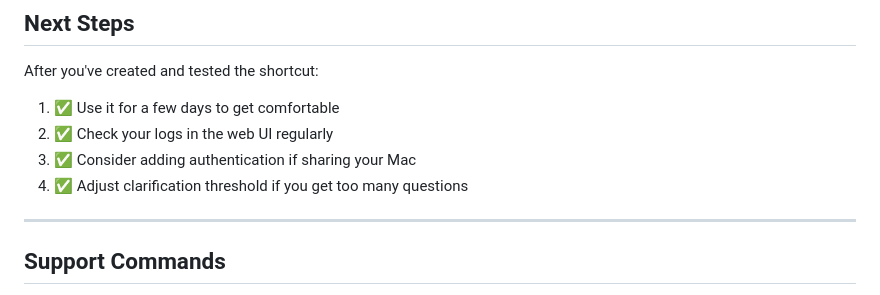
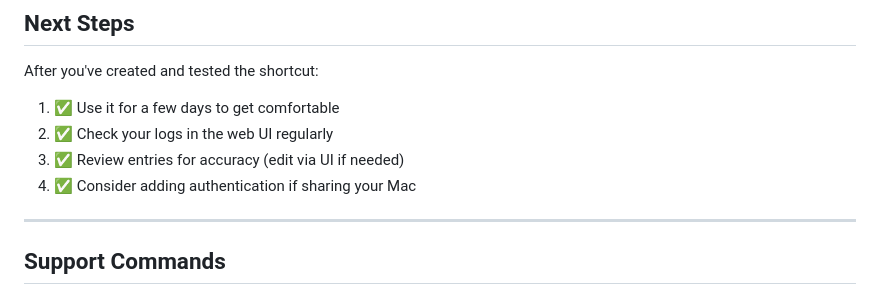
Before and after one commit to matthewmeekins/FoodLogger, a Markdown page: APPLE_SHORTCUT_GUIDE.md, the part around one of its changes. Rendered like a GitHub page.

```diff
--- a/APPLE_SHORTCUT_GUIDE.md
+++ b/APPLE_SHORTCUT_GUIDE.md
@@ -285,8 +216,8 @@ After you've created and tested the shortcut:
 
 1. ✅ Use it for a few days to get comfortable
 2. ✅ Check your logs in the web UI regularly
-3. ✅ Consider adding authentication if sharing your Mac
-4. ✅ Adjust clarification threshold if you get too many questions
+3. ✅ Review entries for accuracy (edit via UI if needed)
+4. ✅ Consider adding authentication if sharing your Mac
 
 ---
 
```
Also changed, not shown: other parts of APPLE_SHORTCUT_GUIDE.md (+14 -83 lines).
